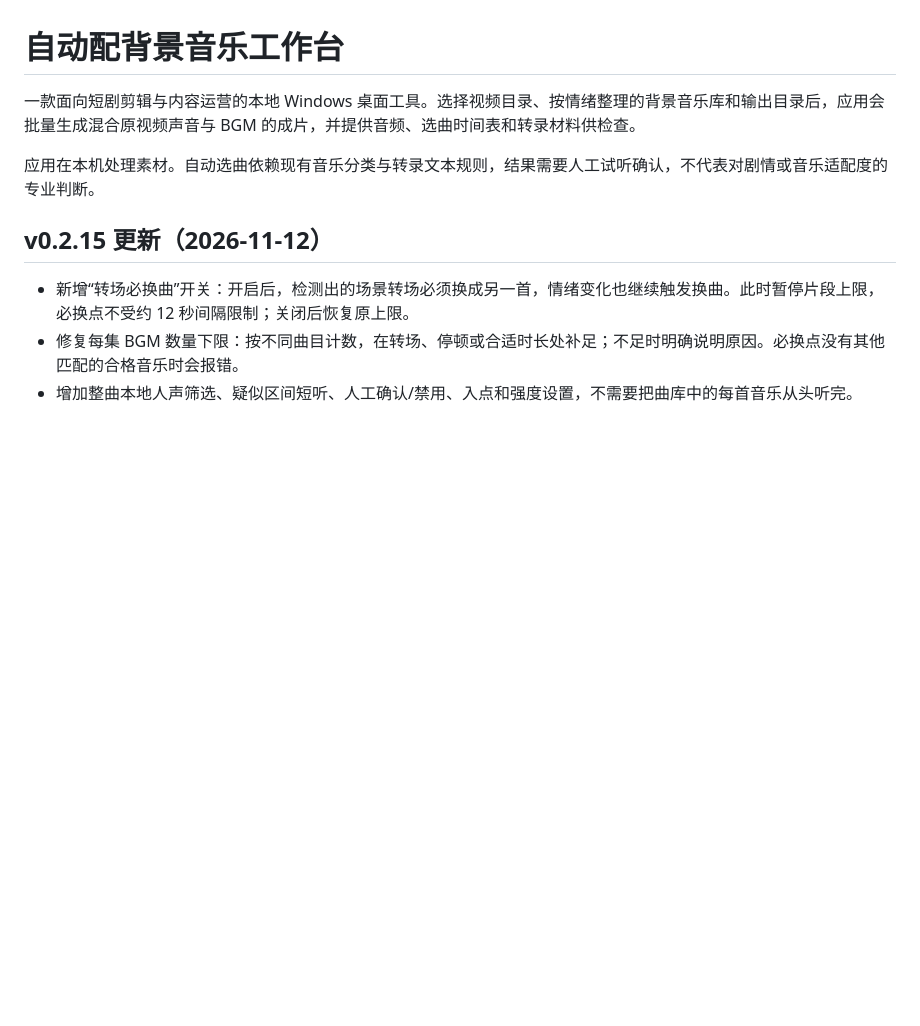
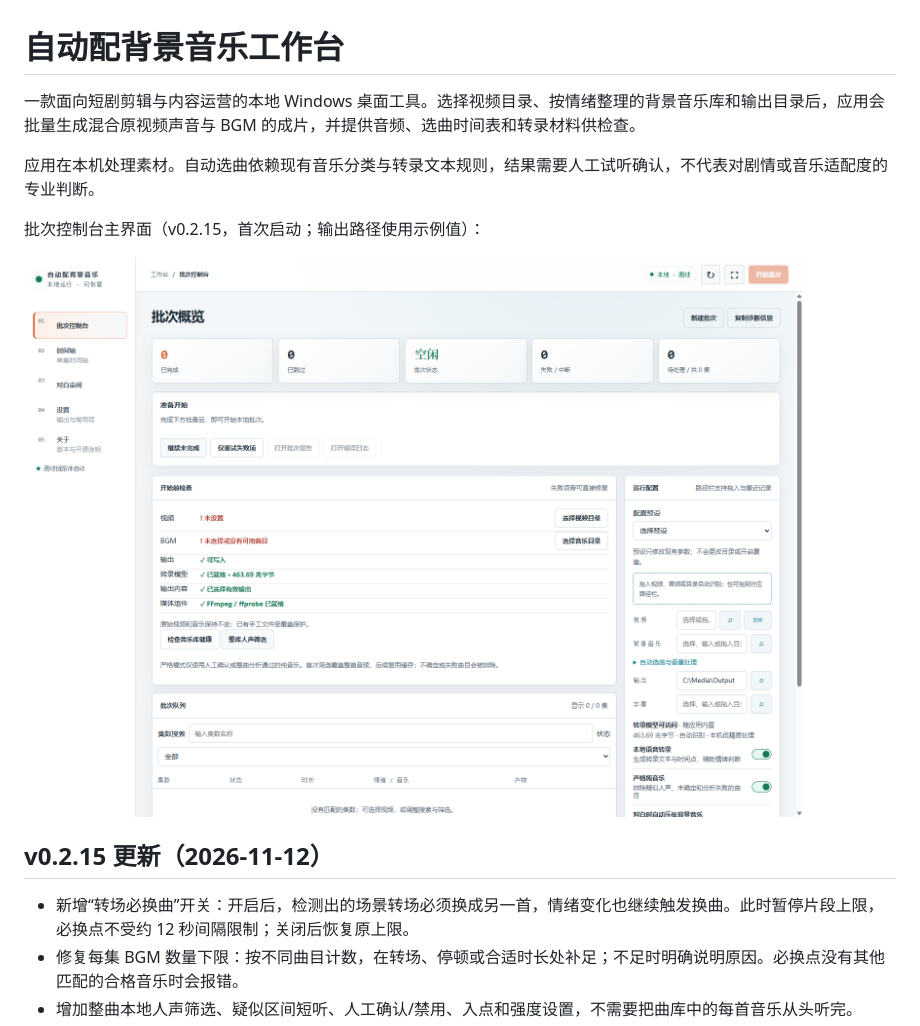
Before and after one commit to crazyzhang277/short-drama-bgm, a Markdown page: README.md, the part around the change. GitHub-like rendering; pictures changed too: docs/images/main-v0.2.15.png (added); blank space fills up the shorter version.

Commit message:
docs: add v0.2.15 main window screenshot

```diff
--- a/README.md
+++ b/README.md
@@ -3,6 +3,10 @@
 一款面向短剧剪辑与内容运营的本地 Windows 桌面工具。选择视频目录、按情绪整理的背景音乐库和输出目录后，应用会批量生成混合原视频声音与 BGM 的成片，并提供音频、选曲时间表和转录材料供检查。
 
 应用在本机处理素材。自动选曲依赖现有音乐分类与转录文本规则，结果需要人工试听确认，不代表对剧情或音乐适配度的专业判断。
+
+批次控制台主界面（v0.2.15，首次启动；输出路径使用示例值）：
+
+![自动配背景音乐工作台 v0.2.15 主界面](docs/images/main-v0.2.15.png)
 
 ## v0.2.15 更新（2026-11-12）
 
```
